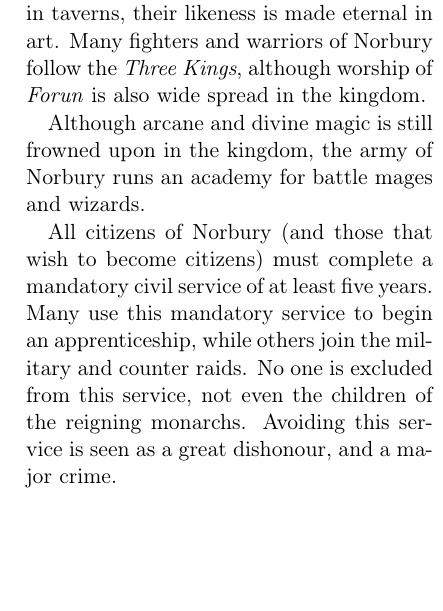
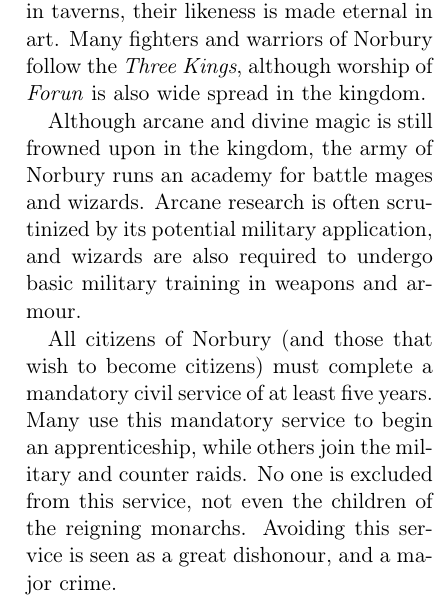
Before and after one commit to n0la/wayfaerersguide-everblack, a LaTeX book (wayfaerersguide-everblack.tex, which reads chapters/citykingdoms/norbury.tex): part of one column of page 28 of 34, cut so that both start at the same text, the shorter picture padded with empty space. Compiled offline with pdfLaTeX.

Commit message:
improve Norbury a bit

```diff
--- a/chapters/citykingdoms/norbury.tex
+++ b/chapters/citykingdoms/norbury.tex
@@ -80,7 +80,9 @@ Norbury follow the \emph{Three Kings}, although worship of \emph{Forun} is also
 wide spread in the kingdom.
 
 Although arcane and divine magic is still frowned upon in the kingdom, the army
-of Norbury runs an academy for battle mages and wizards.
+of Norbury runs an academy for battle mages and wizards. Arcane research is
+often scrutinized by its potential military application, and wizards are also
+required to undergo basic military training in weapons and armour.
 
 All citizens of Norbury (and those that wish to become citizens) must complete
 a mandatory civil service of at least five years. Many use this mandatory
```
